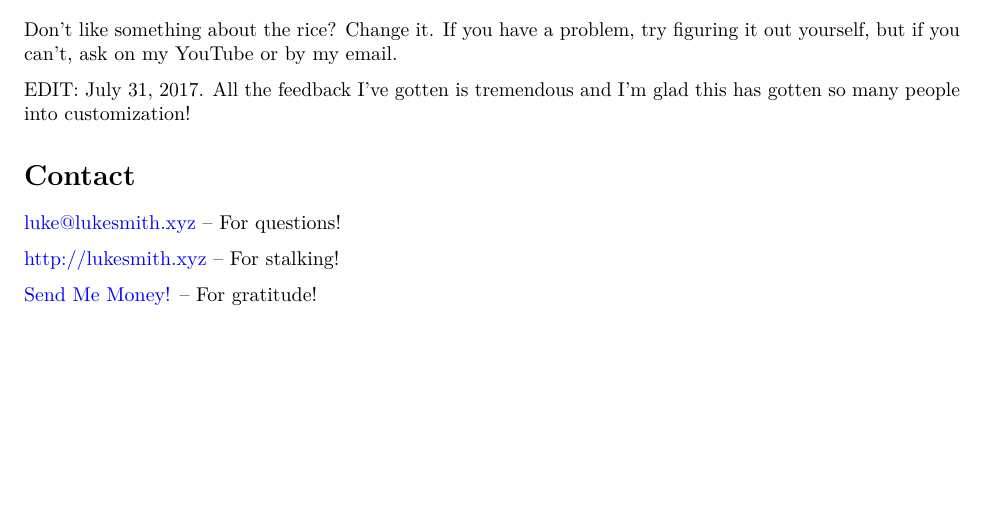
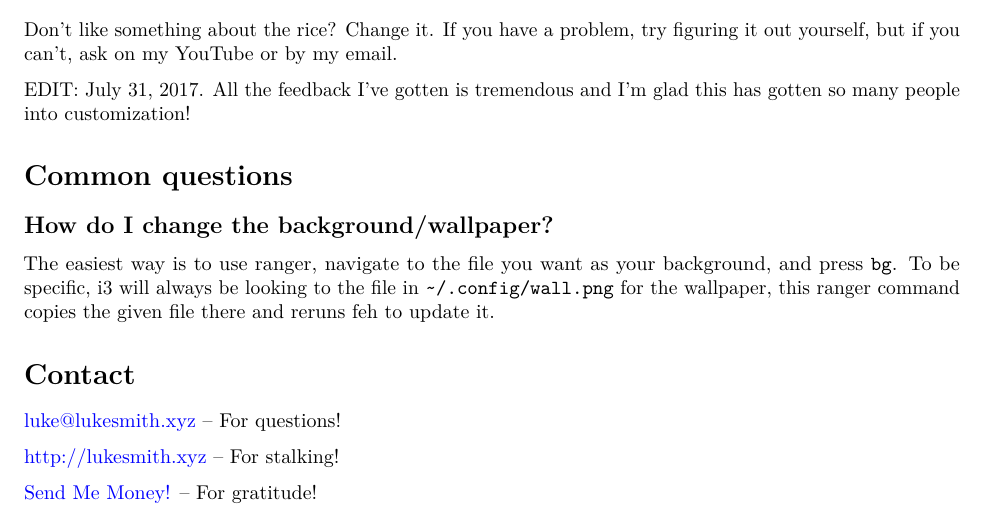
Before and after one commit to LukeSmithxyz/voidrice, an R Markdown document (.config/i3/i3_guide.rmd): part of page 4 of 4 before the commit and part of page 4 of 5 after it, cut so that both start at the same text, the shorter picture padded with empty space. Rendered offline with R 4.5, knitr and Pandoc, then LaTeX, with nearby package versions.

Commit message:
wallpaper and background explanation

```diff
--- a/.config/i3/i3_guide.rmd
+++ b/.config/i3/i3_guide.rmd
@@ -167,6 +168,12 @@ Don't like something about the rice? Change it. If you have a problem, try figur
 
 EDIT: July 31, 2017. All the feedback I've gotten is tremendous and I'm glad this has gotten so many people into customization!
 
+# Common questions
+
+## How do I change the background/wallpaper?
+
+The easiest way is to use ranger, navigate to the file you want as your background, and press `bg`. To be specific, i3 will always be looking to the file in `~/.config/wall.png` for the wallpaper, this ranger command copies the given file there and reruns feh to update it.
+
 # Contact
 
 [luke@lukesmith.xyz](mailto:luke@lukesmith.xyz) -- For questions!
```
Also changed, not shown: .config/i3/i3_guide.rmd (1 more changed lines).
